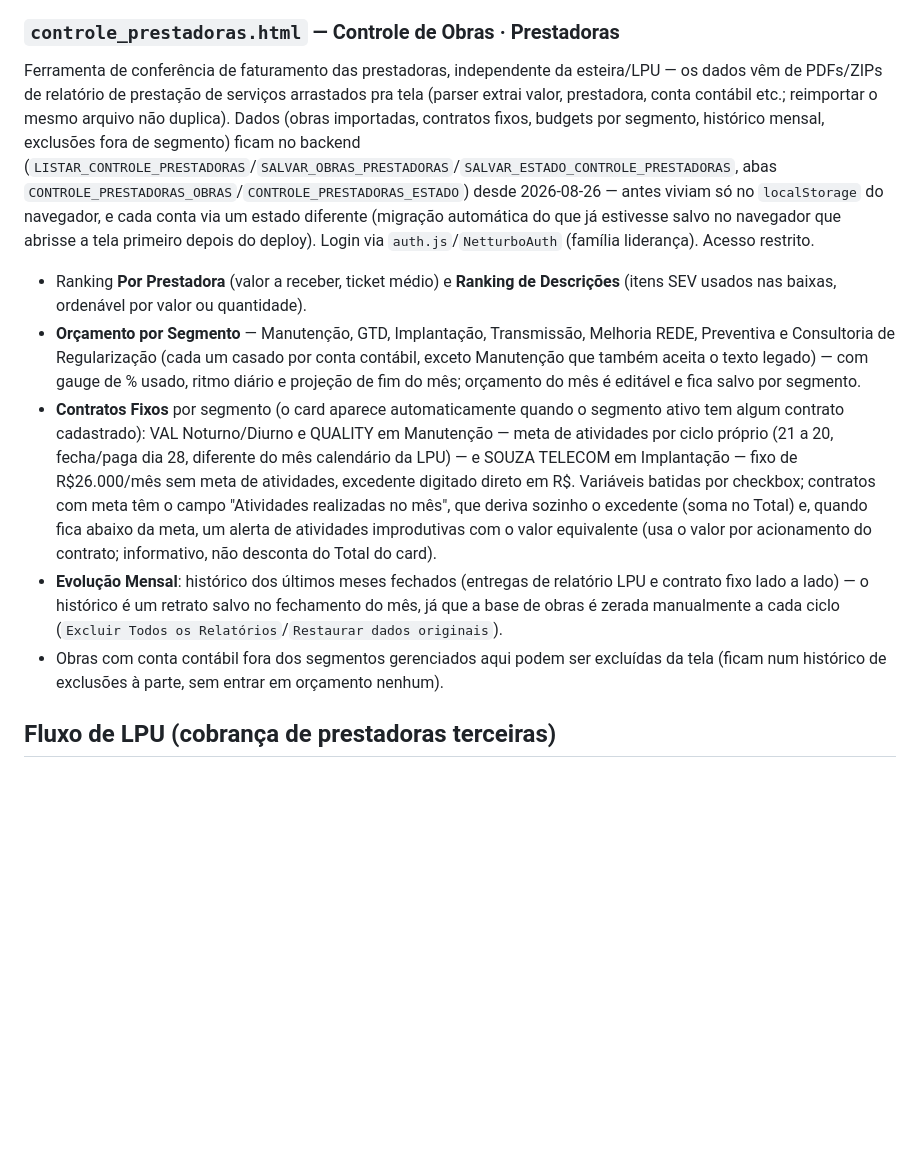
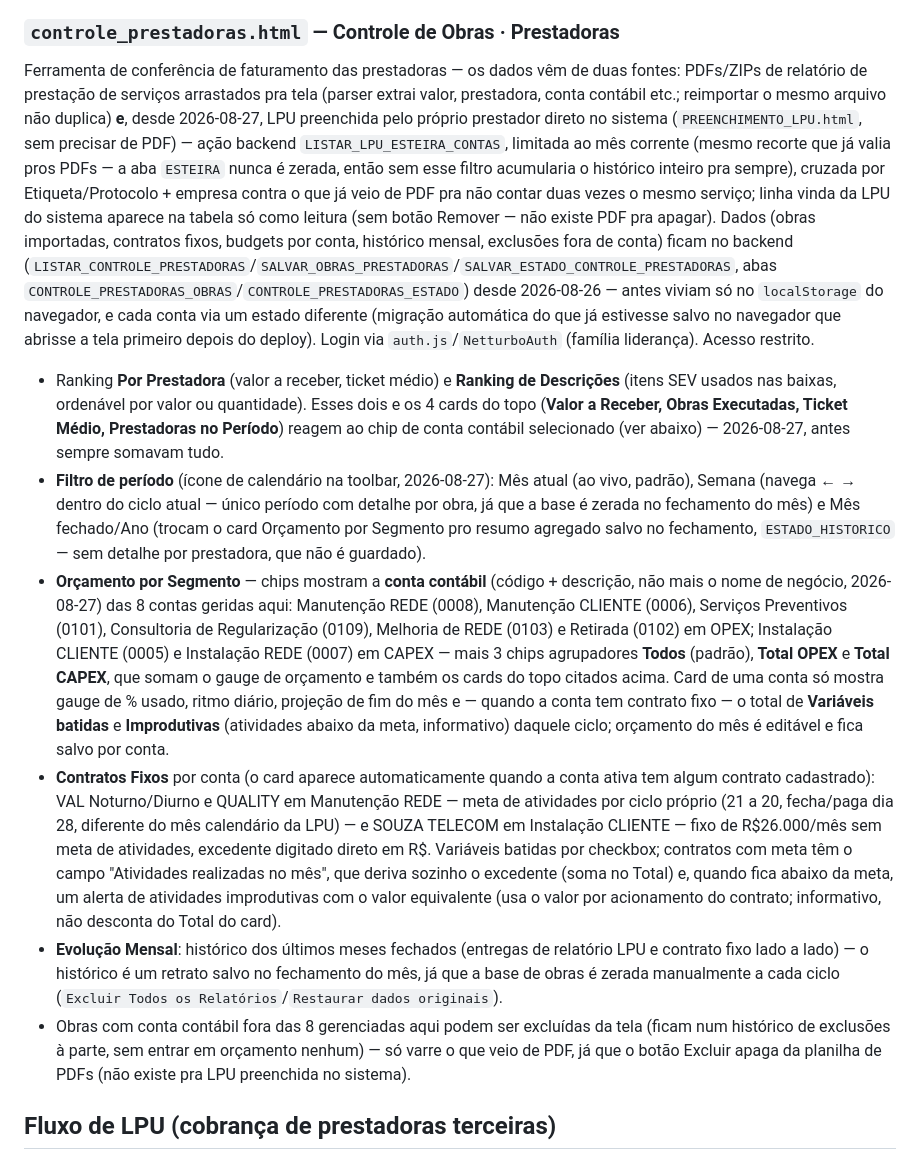
Before and after one commit to Viiniicius-Machado/netturbo-esteira, a Markdown page: README.md, the part around one of its changes. Drawn GitHub-style; blank space fills up the shorter version.

Commit message:
Atualiza README com as mudancas recentes em Controle de Obras - Prestadoras
Documenta: chips de conta contabil no lugar do nome de segmento, contas
corrigidas/completas (Consultoria 0109, Retirada 0102 nova) com Total
OPEX/CAPEX, filtro de periodo (semana/mes fechado/ano), Variaveis/
Improdutivas no resumo, e a nova fonte de dados (LPU preenchida no
sistema, alem do PDF anexado). Corrige tambem uma frase desatualizada
na secao Arquitetura que ainda dizia que a tela so usava o backend
pro login (isso mudou em 26/08, antes desta sessao).

Co-Authored-By: Claude Sonnet 5 <noreply@anthropic.com>

```diff
--- a/README.md
+++ b/README.md
@@ -166,12 +166,13 @@ Visão geral, **só leitura** (sem nenhuma ação de escrita — não edita, nã
 - Exportação para Excel (mesmo padrão dos dashboards).
 
 ### `controle_prestadoras.html` — Controle de Obras · Prestadoras
-Ferramenta de conferência de faturamento das prestadoras, independente da esteira/LPU — os dados vêm de PDFs/ZIPs de relatório de prestação de serviços arrastados pra tela (parser extrai valor, prestadora, conta contábil etc.; reimportar o mesmo arquivo não duplica). Dados (obras importadas, contratos fixos, budgets por segmento, histórico mensal, exclusões fora de segmento) ficam no backend (`LISTAR_CONTROLE_PRESTADORAS`/`SALVAR_OBRAS_PRESTADORAS`/`SALVAR_ESTADO_CONTROLE_PRESTADORAS`, abas `CONTROLE_PRESTADORAS_OBRAS`/`CONTROLE_PRESTADORAS_ESTADO`) desde 2026-08-26 — antes viviam só no `localStorage` do navegador, e cada conta via um estado diferente (migração automática do que já estivesse salvo no navegador que abrisse a tela primeiro depois do deploy). Login via `auth.js`/`NetturboAuth` (família liderança). Acesso restrito.
-- Ranking **Por Prestadora** (valor a receber, ticket médio) e **Ranking de Descrições** (itens SEV usados nas baixas, ordenável por valor ou quantidade).
-- **Orçamento por Segmento** — Manutenção, GTD, Implantação, Transmissão, Melhoria REDE, Preventiva e Consultoria de Regularização (cada um casado por conta contábil, exceto Manutenção que também aceita o texto legado) — com gauge de % usado, ritmo diário e projeção de fim do mês; orçamento do mês é editável e fica salvo por segmento.
-- **Contratos Fixos** por segmento (o card aparece automaticamente quando o segmento ativo tem algum contrato cadastrado): VAL Noturno/Diurno e QUALITY em Manutenção — meta de atividades por ciclo próprio (21 a 20, fecha/paga dia 28, diferente do mês calendário da LPU) — e SOUZA TELECOM em Implantação — fixo de R$26.000/mês sem meta de atividades, excedente digitado direto em R$. Variáveis batidas por checkbox; contratos com meta têm o campo "Atividades realizadas no mês", que deriva sozinho o excedente (soma no Total) e, quando fica abaixo da meta, um alerta de atividades improdutivas com o valor equivalente (usa o valor por acionamento do contrato; informativo, não desconta do Total do card).
+Ferramenta de conferência de faturamento das prestadoras — os dados vêm de duas fontes: PDFs/ZIPs de relatório de prestação de serviços arrastados pra tela (parser extrai valor, prestadora, conta contábil etc.; reimportar o mesmo arquivo não duplica) **e**, desde 2026-08-27, LPU preenchida pelo próprio prestador direto no sistema (`PREENCHIMENTO_LPU.html`, sem precisar de PDF) — ação backend `LISTAR_LPU_ESTEIRA_CONTAS`, limitada ao mês corrente (mesmo recorte que já valia pros PDFs — a aba `ESTEIRA` nunca é zerada, então sem esse filtro acumularia o histórico inteiro pra sempre), cruzada por Etiqueta/Protocolo + empresa contra o que já veio de PDF pra não contar duas vezes o mesmo serviço; linha vinda da LPU do sistema aparece na tabela só como leitura (sem botão Remover — não existe PDF pra apagar). Dados (obras importadas, contratos fixos, budgets por conta, histórico mensal, exclusões fora de conta) ficam no backend (`LISTAR_CONTROLE_PRESTADORAS`/`SALVAR_OBRAS_PRESTADORAS`/`SALVAR_ESTADO_CONTROLE_PRESTADORAS`, abas `CONTROLE_PRESTADORAS_OBRAS`/`CONTROLE_PRESTADORAS_ESTADO`) desde 2026-08-26 — antes viviam só no `localStorage` do navegador, e cada conta via um estado diferente (migração automática do que já estivesse salvo no navegador que abrisse a tela primeiro depois do deploy). Login via `auth.js`/`NetturboAuth` (família liderança). Acesso restrito.
+- Ranking **Por Prestadora** (valor a receber, ticket médio) e **Ranking de Descrições** (itens SEV usados nas baixas, ordenável por valor ou quantidade). Esses dois e os 4 cards do topo (**Valor a Receber, Obras Executadas, Ticket Médio, Prestadoras no Período**) reagem ao chip de conta contábil selecionado (ver abaixo) — 2026-08-27, antes sempre somavam tudo.
+- **Filtro de período** (ícone de calendário na toolbar, 2026-08-27): Mês atual (ao vivo, padrão), Semana (navega ← → dentro do ciclo atual — único período com detalhe por obra, já que a base é zerada no fechamento do mês) e Mês fechado/Ano (trocam o card Orçamento por Segmento pro resumo agregado salvo no fechamento, `ESTADO_HISTORICO` — sem detalhe por prestadora, que não é guardado).
+- **Orçamento por Segmento** — chips mostram a **conta contábil** (código + descrição, não mais o nome de negócio, 2026-08-27) das 8 contas geridas aqui: Manutenção REDE (0008), Manutenção CLIENTE (0006), Serviços Preventivos (0101), Consultoria de Regularização (0109), Melhoria de REDE (0103) e Retirada (0102) em OPEX; Instalação CLIENTE (0005) e Instalação REDE (0007) em CAPEX — mais 3 chips agrupadores **Todos** (padrão), **Total OPEX** e **Total CAPEX**, que somam o gauge de orçamento e também os cards do topo citados acima. Card de uma conta só mostra gauge de % usado, ritmo diário, projeção de fim do mês e — quando a conta tem contrato fixo — o total de **Variáveis batidas** e **Improdutivas** (atividades abaixo da meta, informativo) daquele ciclo; orçamento do mês é editável e fica salvo por conta.
+- **Contratos Fixos** por conta (o card aparece automaticamente quando a conta ativa tem algum contrato cadastrado): VAL Noturno/Diurno e QUALITY em Manutenção REDE — meta de atividades por ciclo próprio (21 a 20, fecha/paga dia 28, diferente do mês calendário da LPU) — e SOUZA TELECOM em Instalação CLIENTE — fixo de R$26.000/mês sem meta de atividades, excedente digitado direto em R$. Variáveis batidas por checkbox; contratos com meta têm o campo "Atividades realizadas no mês", que deriva sozinho o excedente (soma no Total) e, quando fica abaixo da meta, um alerta de atividades improdutivas com o valor equivalente (usa o valor por acionamento do contrato; informativo, não desconta do Total do card).
 - **Evolução Mensal**: histórico dos últimos meses fechados (entregas de relatório LPU e contrato fixo lado a lado) — o histórico é um retrato salvo no fechamento do mês, já que a base de obras é zerada manualmente a cada ciclo (`Excluir Todos os Relatórios`/`Restaurar dados originais`).
-- Obras com conta contábil fora dos segmentos gerenciados aqui podem ser excluídas da tela (ficam num histórico de exclusões à parte, sem entrar em orçamento nenhum).
+- Obras com conta contábil fora das 8 gerenciadas aqui podem ser excluídas da tela (ficam num histórico de exclusões à parte, sem entrar em orçamento nenhum) — só varre o que veio de PDF, já que o botão Excluir apaga da planilha de PDFs (não existe pra LPU preenchida no sistema).
 
 ## Fluxo de LPU (cobrança de prestadoras terceiras)
 
```
Also changed, not shown: other parts of README.md (+1 -1 lines).
